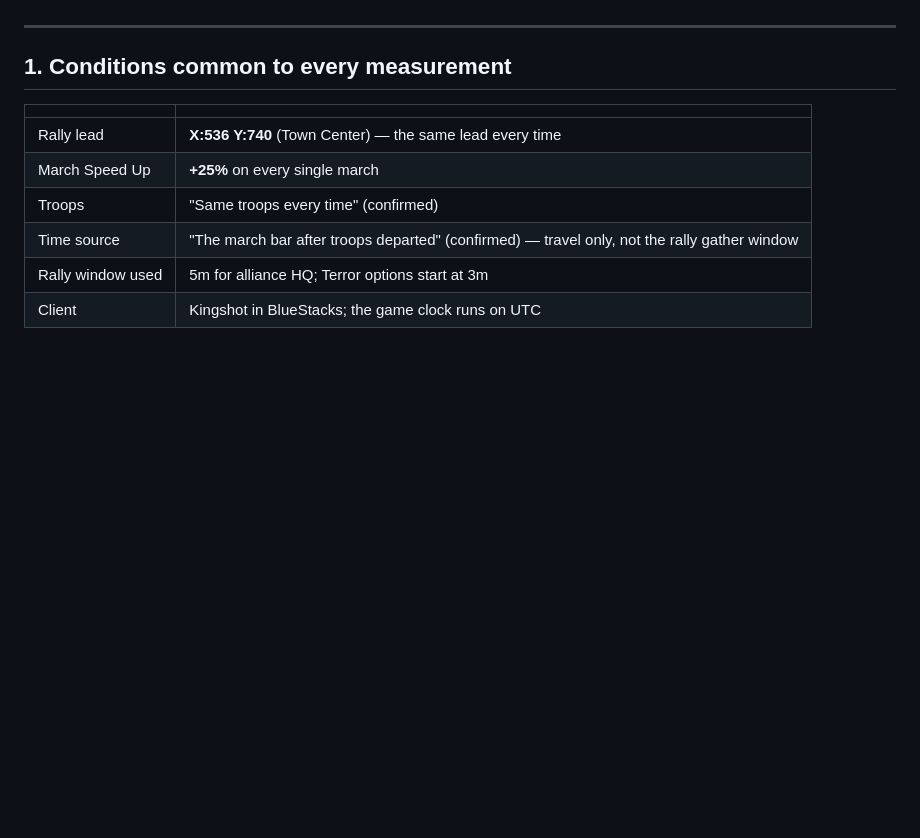
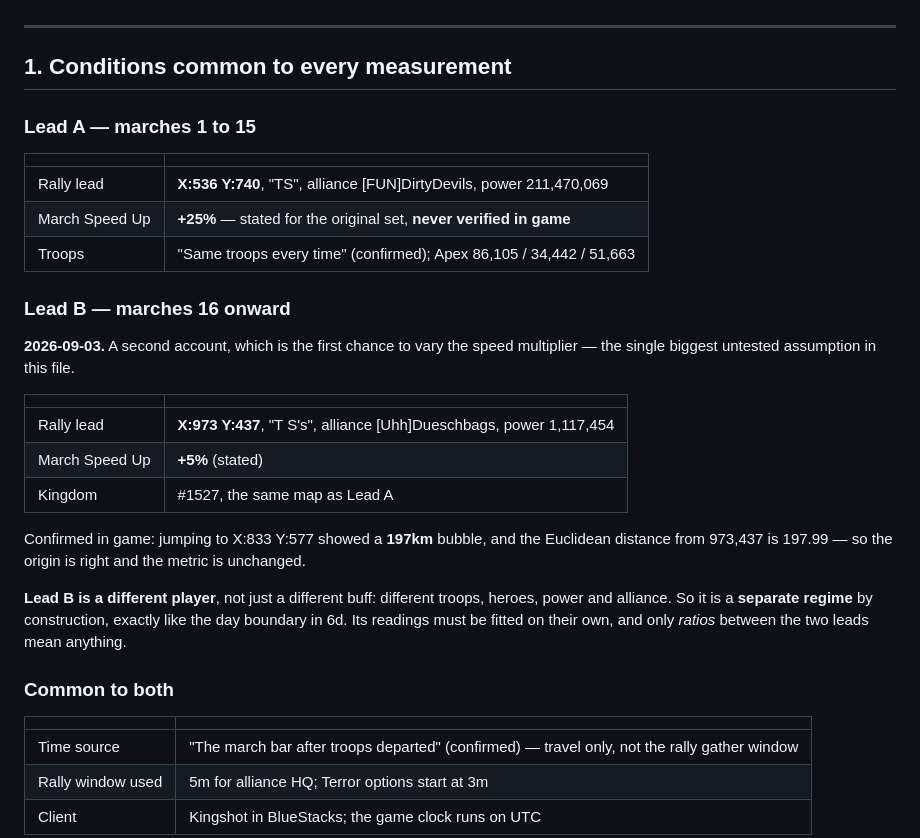
Before and after one commit to TS-dev-coder/KS-Rally_Sync, a Markdown page: MEASUREMENTS.md, the part around the change. Rendered like a GitHub page; blank space fills up the shorter version.

Commit message:
Record a second rally lead, the first chance to vary march speed
Lead B is a second account at X:973 Y:437 with +5% march speed, against Lead
A's 536,740 at a stated +25%. Every reading in this file so far has been at
that assumed +25%, so the speed multiplier has never actually been tested --
the largest untested assumption in the model.

The origin is confirmed in game: jumping to X:833 Y:577 showed a 197km bubble
against a computed Euclidean 197.99 from 973,437, so both the coordinates and
the distance metric hold for the new account.

Lead B is a different player, not merely a different buff -- different troops,
heroes, power and alliance -- so it is a separate regime by construction, like
the day boundary in 6d. Its readings must be fitted on their own, and only
ratios between the two leads carry over.

Co-Authored-By: Claude Opus 5 <noreply@anthropic.com>
Claude-Session: https://claude.ai/code/session_01YDyEfJQNa4YvAg7oa31hz5

```diff
--- a/MEASUREMENTS.md
+++ b/MEASUREMENTS.md
@@ -15,11 +15,37 @@ actually typed, not reconstructed from memory. Provenance is recorded per row.
 
 ## 1. Conditions common to every measurement
 
+### Lead A — marches 1 to 15
+
 | | |
 |---|---|
-| Rally lead | **X:536 Y:740** (Town Center) — the same lead every time |
-| March Speed Up | **+25%** on every single march |
-| Troops | "Same troops every time" (confirmed) |
+| Rally lead | **X:536 Y:740**, "TS", alliance [FUN]DirtyDevils, power 211,470,069 |
+| March Speed Up | **+25%** — stated for the original set, **never verified in game** |
+| Troops | "Same troops every time" (confirmed); Apex 86,105 / 34,442 / 51,663 |
+
+### Lead B — marches 16 onward
+
+**2026-09-03.** A second account, which is the first chance to vary the speed multiplier —
+the single biggest untested assumption in this file.
+
+| | |
+|---|---|
+| Rally lead | **X:973 Y:437**, "T S's", alliance [Uhh]Dueschbags, power 1,117,454 |
+| March Speed Up | **+5%** (stated) |
+| Kingdom | #1527, the same map as Lead A |
+
+Confirmed in game: jumping to X:833 Y:577 showed a **197km** bubble, and the Euclidean
+distance from 973,437 is 197.99 — so the origin is right and the metric is unchanged.
+
+**Lead B is a different player**, not just a different buff: different troops, heroes, power
+and alliance. So it is a **separate regime** by construction, exactly like the day boundary in
+6d. Its readings must be fitted on their own, and only *ratios* between the two leads mean
+anything.
+
+### Common to both
+
+| | |
+|---|---|
 | Time source | "The march bar after troops departed" (confirmed) — travel only, not the rally gather window |
 | Rally window used | 5m for alliance HQ; Terror options start at 3m |
 | Client | Kingshot in BlueStacks; the game clock runs on UTC |
```
